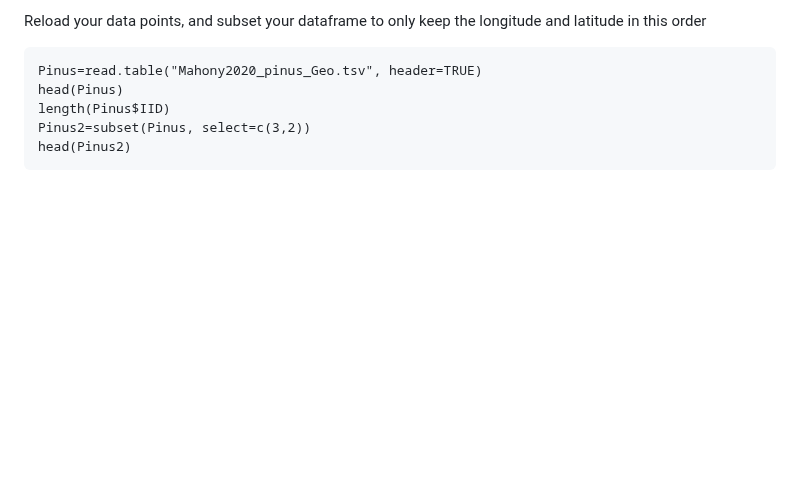
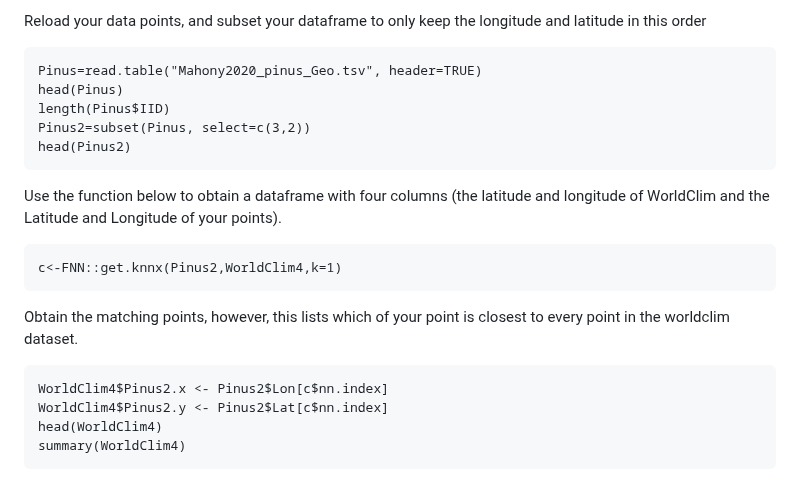
Before and after one commit to GRDI-GenARCC/tutorials-and-workshops, a Markdown page: GenARCC_year2climate/HiResGenARCCdata.md, the part around the change. GitHub-like rendering; blank space fills up the shorter version.

````diff
--- a/GenARCC_year2climate/HiResGenARCCdata.md
+++ b/GenARCC_year2climate/HiResGenARCCdata.md
@@ -137,3 +137,14 @@ length(Pinus$IID)
 Pinus2=subset(Pinus, select=c(3,2))
 head(Pinus2)
 ```
+Use the function below  to obtain a dataframe with four columns (the latitude and longitude of WorldClim and the Latitude and Longitude of your points).
+```
+c<-FNN::get.knnx(Pinus2,WorldClim4,k=1)
+```
+Obtain the matching points, however, this lists which of your point is closest to every point in the worldclim dataset.
+```
+WorldClim4$Pinus2.x <- Pinus2$Lon[c$nn.index]
+WorldClim4$Pinus2.y <- Pinus2$Lat[c$nn.index]
+head(WorldClim4)
+summary(WorldClim4)
+```
````
